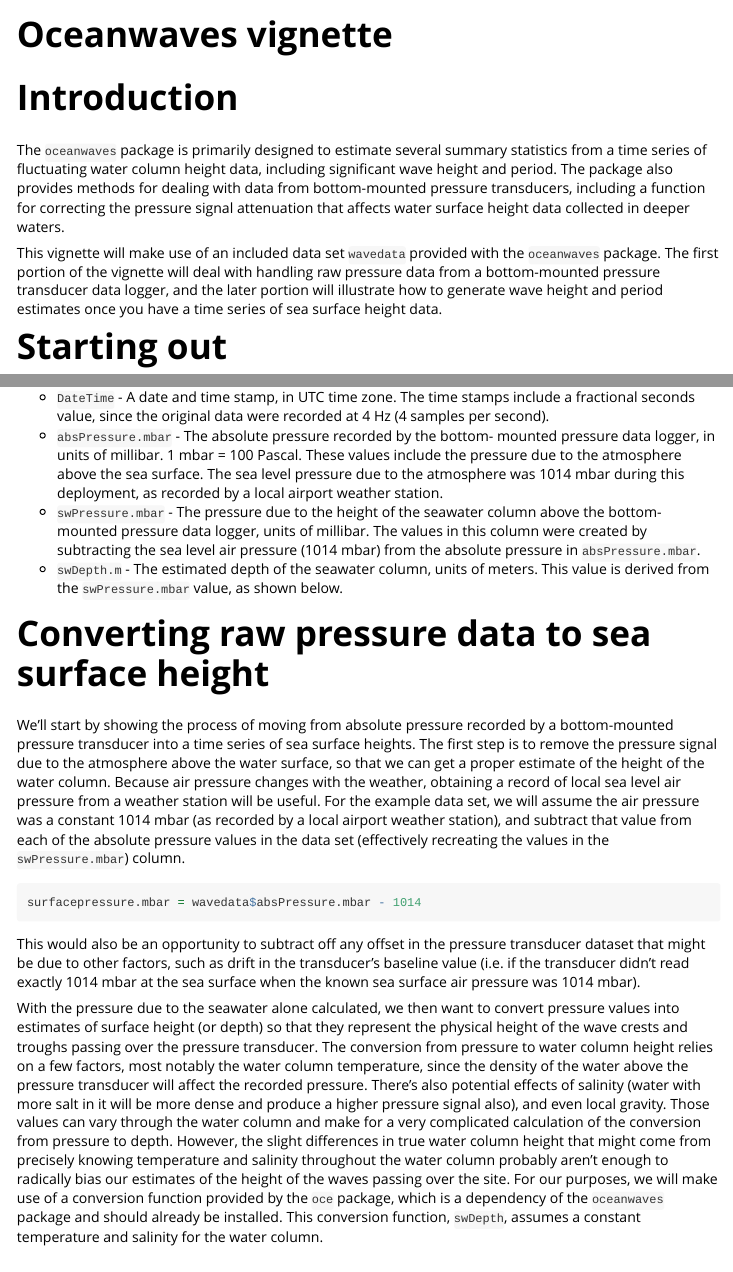
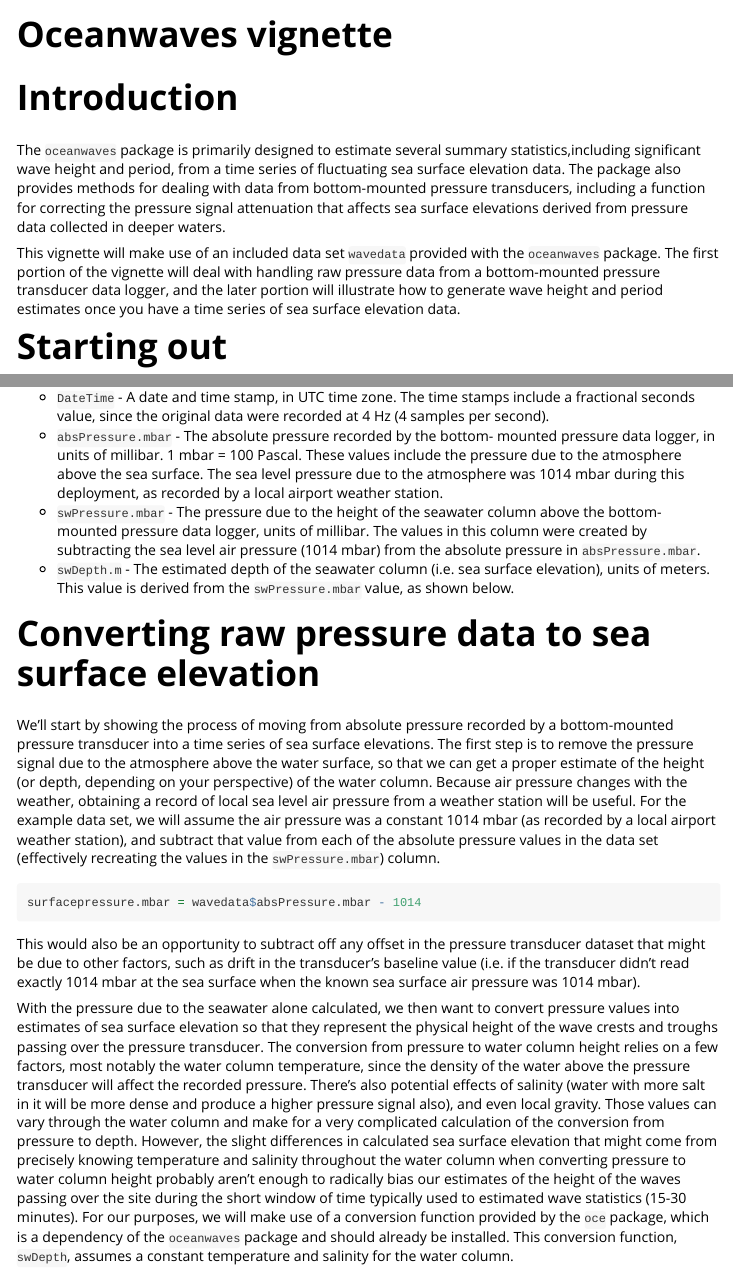
Before and after one commit to millerlp/oceanwaves, an R Markdown document (vignettes/oceanwaves-vignette.Rmd): the page in a window 1100 px wide, from its top, and a second part further down, joined at a grey line. Rendered offline with R 4.5, knitr and Pandoc, with nearby package versions; some code elsewhere in the file could not run offline.

Commit message:
terminology

````diff
--- a/vignettes/oceanwaves-vignette.Rmd
+++ b/vignettes/oceanwaves-vignette.Rmd
@@ -16,9 +16,9 @@ knitr::opts_chunk$set(
 
 # Introduction
 
-The `oceanwaves` package is primarily designed to estimate several summary statistics from a time series of fluctuating water column height data, including significant wave height and period. The package also provides methods for dealing with data from bottom-mounted pressure transducers, including a function for correcting the pressure signal attenuation that affects water surface height data collected in deeper waters.
+The `oceanwaves` package is primarily designed to estimate several summary statistics,including significant wave height and period, from a time series of fluctuating sea surface elevation data. The package also provides methods for dealing with data from bottom-mounted pressure transducers, including a function for correcting the pressure signal attenuation that affects sea surface elevations derived from pressure data collected in deeper waters.
 
-This vignette will make use of an included data set `wavedata` provided with the `oceanwaves` package. The first portion of the vignette will deal with handling raw pressure data from a bottom-mounted pressure transducer data logger, and the later portion will illustrate how to generate wave height and period estimates once you have a time series of sea surface height data.
+This vignette will make use of an included data set `wavedata` provided with the `oceanwaves` package. The first portion of the vignette will deal with handling raw pressure data from a bottom-mounted pressure transducer data logger, and the later portion will illustrate how to generate wave height and period estimates once you have a time series of sea surface elevation data.
 
 # Starting out
 
@@ -55,11 +55,11 @@ at 4 Hz (4 samples per second).
 * `absPressure.mbar` - The absolute pressure recorded by the bottom-
 mounted pressure data logger, in units of millibar. 1 mbar = 100 Pascal. These values include the pressure due to the atmosphere above the sea surface. The sea level pressure due to the atmosphere was 1014 mbar during this deployment, as recorded by a local airport weather station.
 * `swPressure.mbar` - The pressure due to the height of the seawater column above the bottom-mounted pressure data logger, units of millibar. The values in this column were created by subtracting the sea level air pressure (1014 mbar) from the absolute pressure in `absPressure.mbar`.
-* `swDepth.m` - The estimated depth of the seawater column, units of meters. This value is derived from the `swPressure.mbar` value, as shown below.
+* `swDepth.m` - The estimated depth of the seawater column (i.e. sea surface elevation), units of meters. This value is derived from the `swPressure.mbar` value, as shown below.
 
-# Converting raw pressure data to sea surface height
+# Converting raw pressure data to sea surface elevation
 
-We'll start by showing the process of moving from absolute pressure recorded by a bottom-mounted pressure transducer into a time series of sea surface heights. The first step is to remove the pressure signal due to the atmosphere above the water surface, so that we can get a proper estimate of the height of the water column. Because air pressure changes with the weather, obtaining a record of local sea level air pressure from a weather station will be useful. For the example data set, we will assume the air pressure was a constant 1014 mbar (as recorded by a local airport weather station), and subtract that value from each of the absolute pressure values in the data set (effectively recreating the values in the `swPressure.mbar`) column.
+We'll start by showing the process of moving from absolute pressure recorded by a bottom-mounted pressure transducer into a time series of sea surface elevations. The first step is to remove the pressure signal due to the atmosphere above the water surface, so that we can get a proper estimate of the height (or depth, depending on your perspective) of the water column. Because air pressure changes with the weather, obtaining a record of local sea level air pressure from a weather station will be useful. For the example data set, we will assume the air pressure was a constant 1014 mbar (as recorded by a local airport weather station), and subtract that value from each of the absolute pressure values in the data set (effectively recreating the values in the `swPressure.mbar`) column.
 
 ```{r subtractAirPressure}
 surfacepressure.mbar = wavedata$absPressure.mbar - 1014
@@ -70,7 +70,7 @@ pressure transducer dataset that might be due to other factors, such as drift in
 read exactly 1014 mbar at the sea surface when the known sea surface air
 pressure was 1014 mbar).
 
-With the pressure due to the seawater alone calculated, we then want to convert pressure values into estimates of surface height (or depth) so that they represent the physical height of the wave crests and troughs passing over the pressure transducer. The conversion from pressure to water column height relies on a few factors, most notably the water column temperature, since the density of the water above the pressure transducer will affect the recorded pressure. There's also potential effects of salinity (water with more salt in it will be more dense and produce a higher pressure signal also), and even local gravity. Those values can vary through the water column and make for a very complicated calculation of the conversion from pressure to depth. However, the slight differences in true water column height that might come from precisely knowing temperature and salinity throughout the water column probably aren't enough to radically bias our estimates of the height of the waves passing over the site. For our purposes, we will make use of a conversion function provided by the `oce` package, which is a dependency of the `oceanwaves` package and should already be installed. This conversion function, `swDepth`, assumes a constant temperature and salinity for the water column.
+With the pressure due to the seawater alone calculated, we then want to convert pressure values into estimates of sea surface elevation so that they represent the physical height of the wave crests and troughs passing over the pressure transducer. The conversion from pressure to water column height relies on a few factors, most notably the water column temperature, since the density of the water above the pressure transducer will affect the recorded pressure. There's also potential effects of salinity (water with more salt in it will be more dense and produce a higher pressure signal also), and even local gravity. Those values can vary through the water column and make for a very complicated calculation of the conversion from pressure to depth. However, the slight differences in calculated sea surface elevation that might come from precisely knowing temperature and salinity throughout the water column when converting pressure to water column height probably aren't enough to radically bias our estimates of the height of the waves passing over the site during the short window of time typically used to estimated wave statistics (15-30 minutes). For our purposes, we will make use of a conversion function provided by the `oce` package, which is a dependency of the `oceanwaves` package and should already be installed. This conversion function, `swDepth`, assumes a constant temperature and salinity for the water column.
 
 The `oce` package assumes that the pressure readings are in *deci*bar rather than *milli*bar, so we first need to convert to dbar by dividing mbar by 100.
 
````
